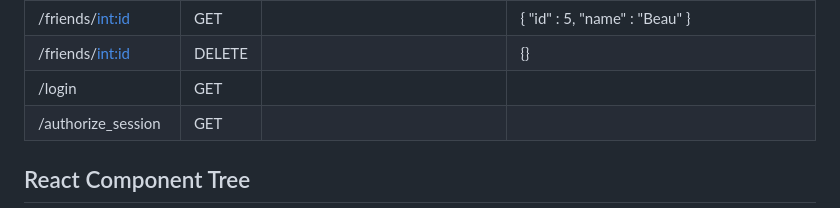
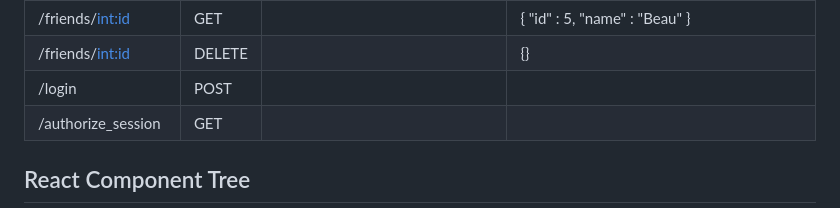
Before and after one commit to rachelsteiner91/HappyTrails, a Markdown page: README.md, the part around the change. GitHub-like rendering.

```diff
--- a/README.md
+++ b/README.md
@@ -39,7 +39,7 @@ https://www.figma.com/file/7zUR0oTTuSDc9zeY66zNAW/Happy-Trails-team-library?type
 | /friends                 | GET    |                                                                                        | {     "id" : 5,     "name" : "Beau" }, {..}, {..}, ...                                                                                                            |
 | /friends/<int:id>        | GET    |                                                                                        | {     "id" : 5,     "name" : "Beau" }                                                                                                                             |
 | /friends/<int:id>        | DELETE |                                                                                        | {}                                                                                                                                                                |
-|/login | GET | |  |
+|/login | POST | |  |
 |/authorize_session | GET | | |
 
 ## React Component Tree
```
